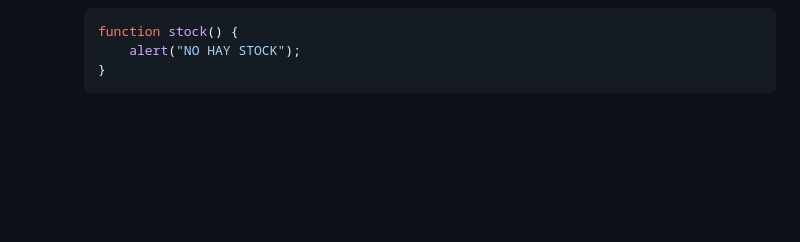
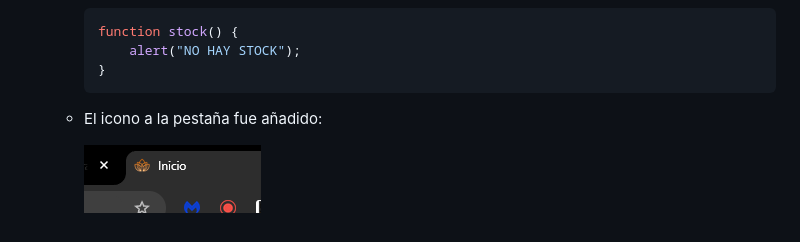
Before and after one commit to R4at-00/Sneakers, a Markdown page: README.md, the part around the change. GitHub-like rendering; pictures changed too: img/readme/tab-icon.png (added); blank space fills up the shorter version.

Commit message:
index and readme modified.

````diff
--- a/README.md
+++ b/README.md
@@ -100,3 +100,6 @@ Hemos añadido los siguientes cambios:
          alert("NO HAY STOCK");
      }
      ```
+   - El icono a la pestaña fue añadido:
+
+     ![Tab icon](img/readme/tab-icon.png)
````
Also changed, not shown: 1 other file.
